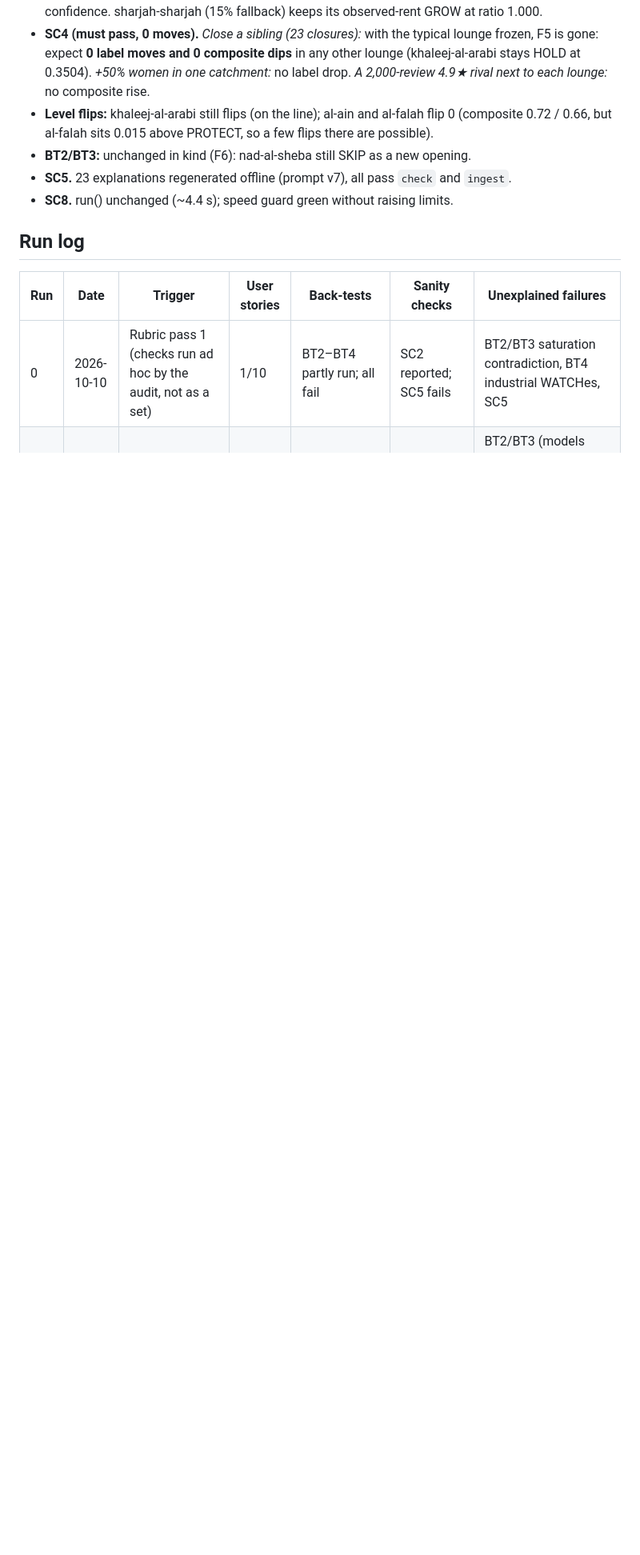
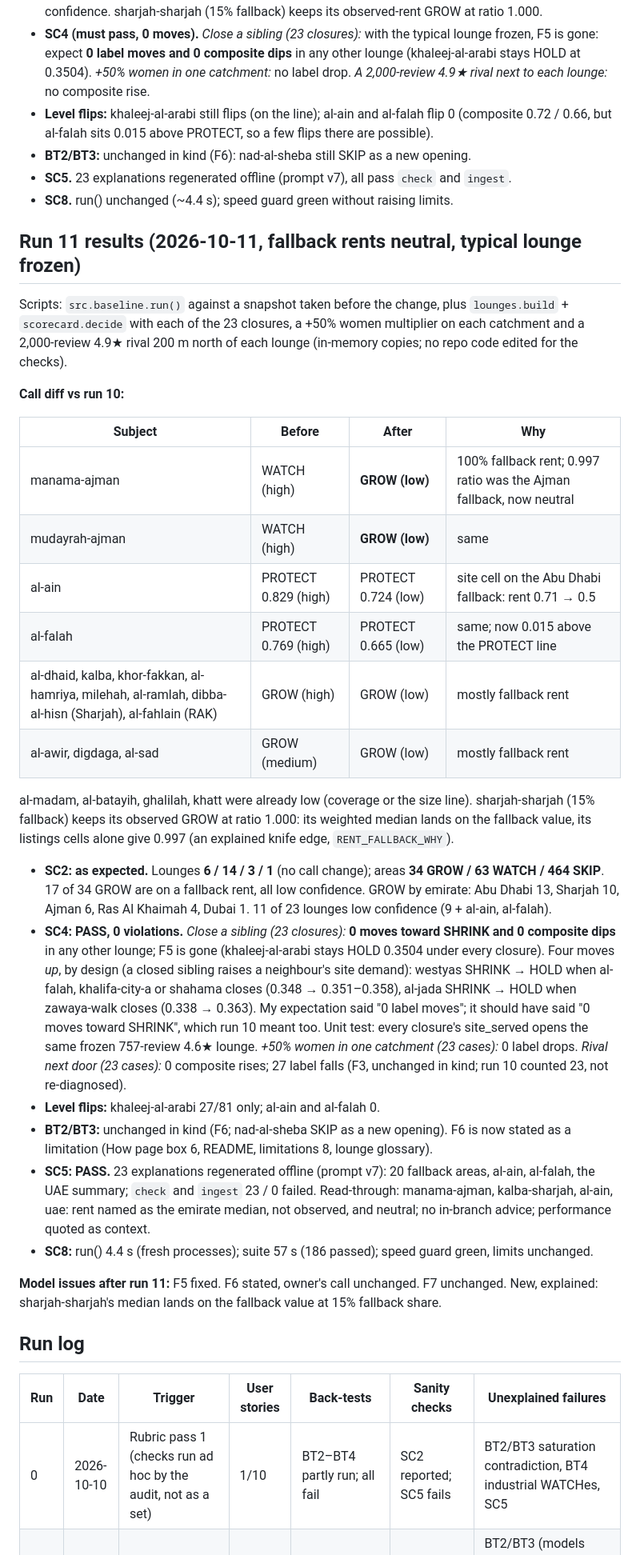
Before and after one commit to thenomadlad/2pz-ai-case-study, a Markdown page: SANITY_CHECKS.md, the part around one of its changes. Shown at 80% size. GitHub-like rendering; blank space fills up the shorter version.

Commit message:
Sanity run 11 + rubric pass 8: fallback rents neutral, typical lounge frozen
SC4 passes with 0 moves toward SHRINK and 0 dips (F5 gone); calls 6/14/3/1,
34/63/464; verdict NO-GO only on P1/J7, as pass 7.

Co-Authored-By: Claude Opus 5.5 <noreply@anthropic.com>
Claude-Session: https://claude.ai/code/session_01T3DLLogsFmcbvFrHaRDJya

```diff
--- a/SANITY_CHECKS.md
+++ b/SANITY_CHECKS.md
@@ -430,6 +430,32 @@ Scope: three owner-approved fixes. (1) **Fallback rents are neutral** (`growth.R
 - **SC5.** 23 explanations regenerated offline (prompt v7), all pass `check` and `ingest`.
 - **SC8.** run() unchanged (~4.4 s); speed guard green without raising limits.
 
+## Run 11 results (2026-10-11, fallback rents neutral, typical lounge frozen)
+
+Scripts: `src.baseline.run()` against a snapshot taken before the change, plus `lounges.build` + `scorecard.decide` with each of the 23 closures, a +50% women multiplier on each catchment and a 2,000-review 4.9★ rival 200 m north of each lounge (in-memory copies; no repo code edited for the checks).
+
+**Call diff vs run 10:**
+
+| Subject | Before | After | Why |
+|---|---|---|---|
+| manama-ajman | WATCH (high) | **GROW (low)** | 100% fallback rent; 0.997 ratio was the Ajman fallback, now neutral |
+| mudayrah-ajman | WATCH (high) | **GROW (low)** | same |
+| al-ain | PROTECT 0.829 (high) | PROTECT 0.724 (low) | site cell on the Abu Dhabi fallback: rent 0.71 → 0.5 |
+| al-falah | PROTECT 0.769 (high) | PROTECT 0.665 (low) | same; now 0.015 above the PROTECT line |
+| al-dhaid, kalba, khor-fakkan, al-hamriya, milehah, al-ramlah, dibba-al-hisn (Sharjah), al-fahlain (RAK) | GROW (high) | GROW (low) | mostly fallback rent |
+| al-awir, digdaga, al-sad | GROW (medium) | GROW (low) | mostly fallback rent |
+
+al-madam, al-batayih, ghalilah, khatt were already low (coverage or the size line). sharjah-sharjah (15% fallback) keeps its observed GROW at ratio 1.000: its weighted median lands on the fallback value, its listings cells alone give 0.997 (an explained knife edge, `RENT_FALLBACK_WHY`).
+
+- **SC2: as expected.** Lounges **6 / 14 / 3 / 1** (no call change); areas **34 GROW / 63 WATCH / 464 SKIP**. 17 of 34 GROW are on a fallback rent, all low confidence. GROW by emirate: Abu Dhabi 13, Sharjah 10, Ajman 6, Ras Al Khaimah 4, Dubai 1. 11 of 23 lounges low confidence (9 + al-ain, al-falah).
+- **SC4: PASS, 0 violations.** *Close a sibling (23 closures):* **0 moves toward SHRINK and 0 composite dips** in any other lounge; F5 is gone (khaleej-al-arabi stays HOLD 0.3504 under every closure). Four moves *up*, by design (a closed sibling raises a neighbour's site demand): westyas SHRINK → HOLD when al-falah, khalifa-city-a or shahama closes (0.348 → 0.351–0.358), al-jada SHRINK → HOLD when zawaya-walk closes (0.338 → 0.363). My expectation said "0 label moves"; it should have said "0 moves toward SHRINK", which run 10 meant too. Unit test: every closure's site_served opens the same frozen 757-review 4.6★ lounge. *+50% women in one catchment (23 cases):* 0 label drops. *Rival next door (23 cases):* 0 composite rises; 27 label falls (F3, unchanged in kind; run 10 counted 23, not re-diagnosed).
+- **Level flips:** khaleej-al-arabi 27/81 only; al-ain and al-falah 0.
+- **BT2/BT3:** unchanged in kind (F6; nad-al-sheba SKIP as a new opening). F6 is now stated as a limitation (How page box 6, README, limitations 8, lounge glossary).
+- **SC5: PASS.** 23 explanations regenerated offline (prompt v7): 20 fallback areas, al-ain, al-falah, the UAE summary; `check` and `ingest` 23 / 0 failed. Read-through: manama-ajman, kalba-sharjah, al-ain, uae: rent named as the emirate median, not observed, and neutral; no in-branch advice; performance quoted as context.
+- **SC8:** run() 4.4 s (fresh processes); suite 57 s (186 passed); speed guard green, limits unchanged.
+
+**Model issues after run 11:** F5 fixed. F6 stated, owner's call unchanged. F7 unchanged. New, explained: sharjah-sharjah's median lands on the fallback value at 15% fallback share.
+
 ## Run log
 
 | Run | Date | Trigger | User stories | Back-tests | Sanity checks | Unexplained failures |
```
Also changed, not shown: other parts of SANITY_CHECKS.md (+2 -0 lines), RUBRIC.md (+3 -1 lines).
